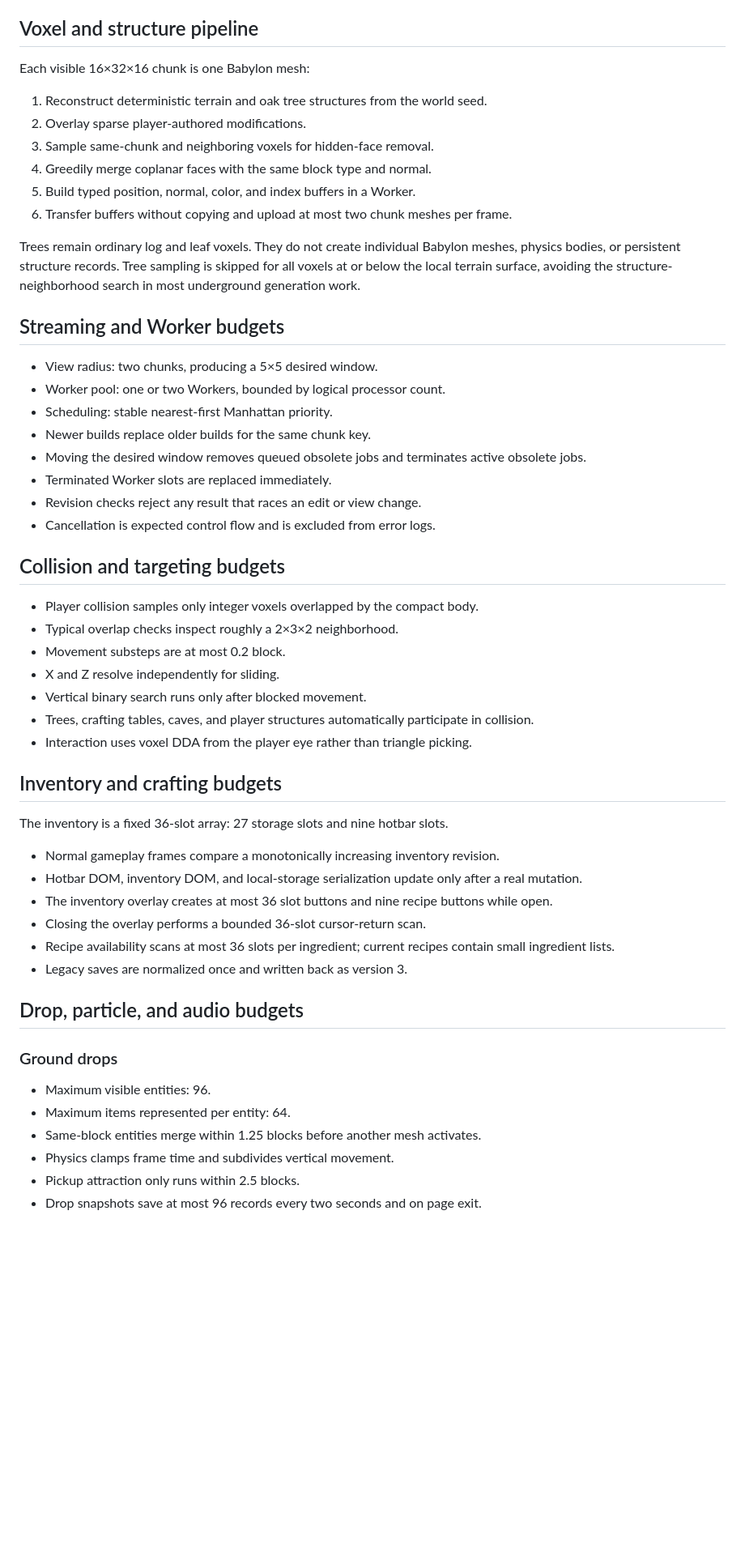
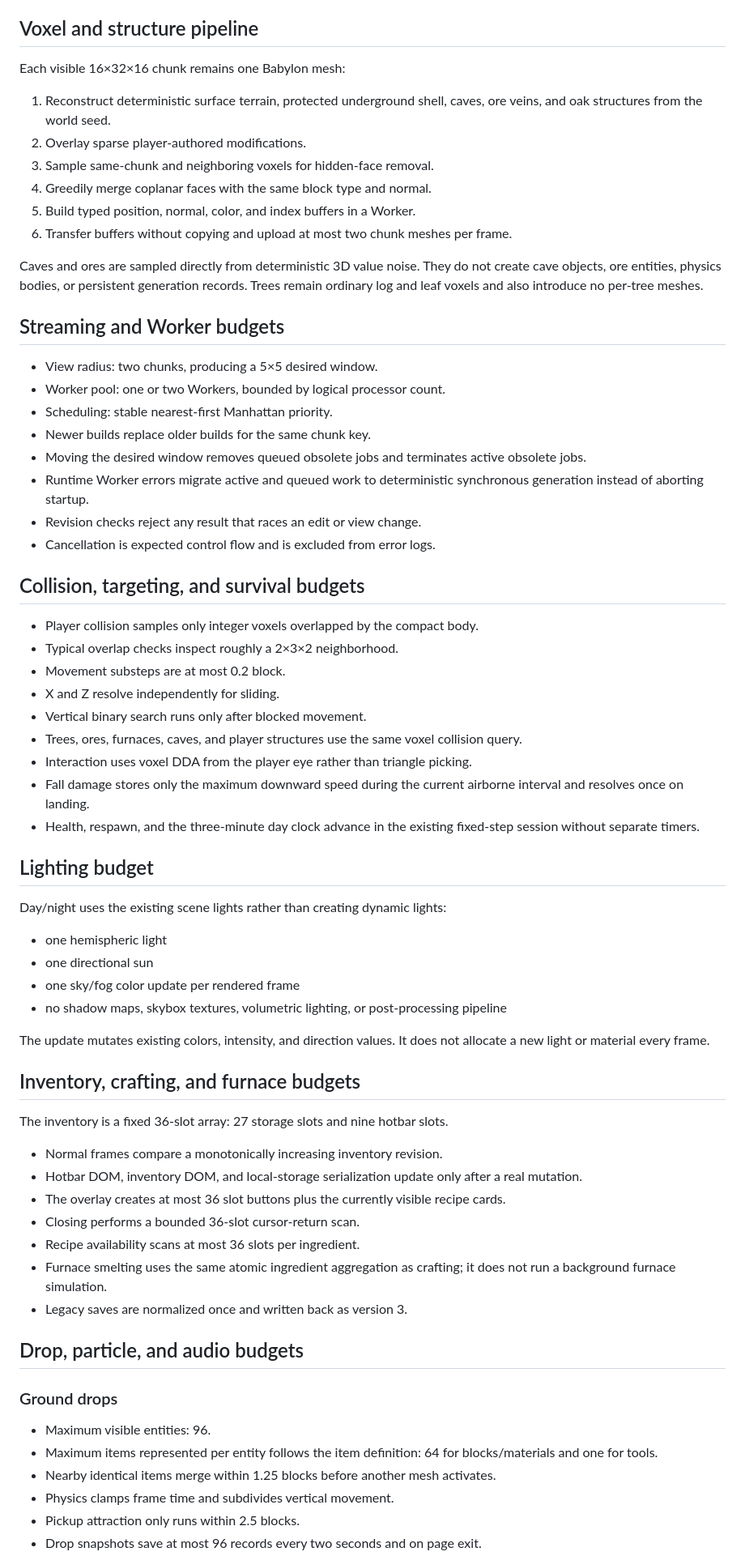
Before and after one commit to luckylca/LostinCubes, a Markdown page: docs/PERFORMANCE.md, the part around one of its changes. Shown at 81% size. GitHub-like rendering; blank space fills up the shorter version.

Commit message:
Document cave, item-drop, health, and lighting budgets

```diff
--- a/docs/PERFORMANCE.md
+++ b/docs/PERFORMANCE.md
@@ -8,16 +8,16 @@
 
 ## Voxel and structure pipeline
 
-Each visible 16×32×16 chunk is one Babylon mesh:
+Each visible 16×32×16 chunk remains one Babylon mesh:
 
-1. Reconstruct deterministic terrain and oak tree structures from the world seed.
+1. Reconstruct deterministic surface terrain, protected underground shell, caves, ore veins, and oak structures from the world seed.
 2. Overlay sparse player-authored modifications.
 3. Sample same-chunk and neighboring voxels for hidden-face removal.
 4. Greedily merge coplanar faces with the same block type and normal.
 5. Build typed position, normal, color, and index buffers in a Worker.
 6. Transfer buffers without copying and upload at most two chunk meshes per frame.
 
-Trees remain ordinary log and leaf voxels. They do not create individual Babylon meshes, physics bodies, or persistent structure records. Tree sampling is skipped for all voxels at or below the local terrain surface, avoiding the structure-neighborhood search in most underground generation work.
+Caves and ores are sampled directly from deterministic 3D value noise. They do not create cave objects, ore entities, physics bodies, or persistent generation records. Trees remain ordinary log and leaf voxels and also introduce no per-tree meshes.
 
 ## Streaming and Worker budgets
 
@@ -26,29 +26,43 @@ Trees remain ordinary log and leaf voxels. They do not create individual Babylon
 - Scheduling: stable nearest-first Manhattan priority.
 - Newer builds replace older builds for the same chunk key.
 - Moving the desired window removes queued obsolete jobs and terminates active obsolete jobs.
-- Terminated Worker slots are replaced immediately.
+- Runtime Worker errors migrate active and queued work to deterministic synchronous generation instead of aborting startup.
 - Revision checks reject any result that races an edit or view change.
 - Cancellation is expected control flow and is excluded from error logs.
 
-## Collision and targeting budgets
+## Collision, targeting, and survival budgets
 
 - Player collision samples only integer voxels overlapped by the compact body.
 - Typical overlap checks inspect roughly a 2×3×2 neighborhood.
 - Movement substeps are at most 0.2 block.
 - X and Z resolve independently for sliding.
 - Vertical binary search runs only after blocked movement.
-- Trees, crafting tables, caves, and player structures automatically participate in collision.
+- Trees, ores, furnaces, caves, and player structures use the same voxel collision query.
 - Interaction uses voxel DDA from the player eye rather than triangle picking.
+- Fall damage stores only the maximum downward speed during the current airborne interval and resolves once on landing.
+- Health, respawn, and the three-minute day clock advance in the existing fixed-step session without separate timers.
 
-## Inventory and crafting budgets
+## Lighting budget
+
+Day/night uses the existing scene lights rather than creating dynamic lights:
+
+- one hemispheric light
+- one directional sun
+- one sky/fog color update per rendered frame
+- no shadow maps, skybox textures, volumetric lighting, or post-processing pipeline
+
+The update mutates existing colors, intensity, and direction values. It does not allocate a new light or material every frame.
+
+## Inventory, crafting, and furnace budgets
 
 The inventory is a fixed 36-slot array: 27 storage slots and nine hotbar slots.
 
-- Normal gameplay frames compare a monotonically increasing inventory revision.
+- Normal frames compare a monotonically increasing inventory revision.
 - Hotbar DOM, inventory DOM, and local-storage serialization update only after a real mutation.
-- The inventory overlay creates at most 36 slot buttons and nine recipe buttons while open.
-- Closing the overlay performs a bounded 36-slot cursor-return scan.
-- Recipe availability scans at most 36 slots per ingredient; current recipes contain small ingredient lists.
+- The overlay creates at most 36 slot buttons plus the currently visible recipe cards.
+- Closing performs a bounded 36-slot cursor-return scan.
+- Recipe availability scans at most 36 slots per ingredient.
+- Furnace smelting uses the same atomic ingredient aggregation as crafting; it does not run a background furnace simulation.
 - Legacy saves are normalized once and written back as version 3.
 
 ## Drop, particle, and audio budgets
@@ -56,8 +70,8 @@ The inventory is a fixed 36-slot array: 27 storage slots and nine hotbar slots.
 ### Ground drops
 
 - Maximum visible entities: 96.
-- Maximum items represented per entity: 64.
-- Same-block entities merge within 1.25 blocks before another mesh activates.
+- Maximum items represented per entity follows the item definition: 64 for blocks/materials and one for tools.
+- Nearby identical items merge within 1.25 blocks before another mesh activates.
 - Physics clamps frame time and subdivides vertical movement.
 - Pickup attraction only runs within 2.5 blocks.
 - Drop snapshots save at most 96 records every two seconds and on page exit.
```
Also changed, not shown: other parts of docs/PERFORMANCE.md (+13 -10 lines).
